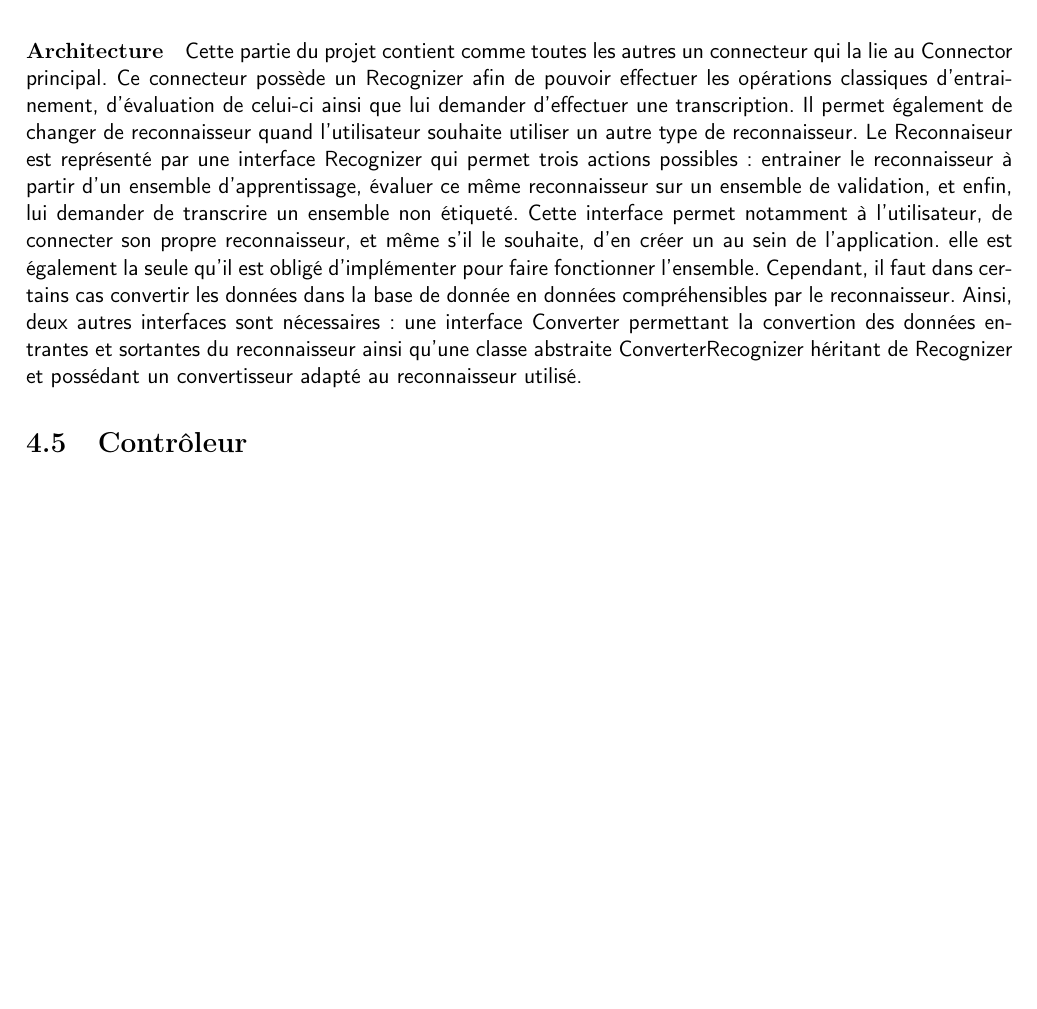
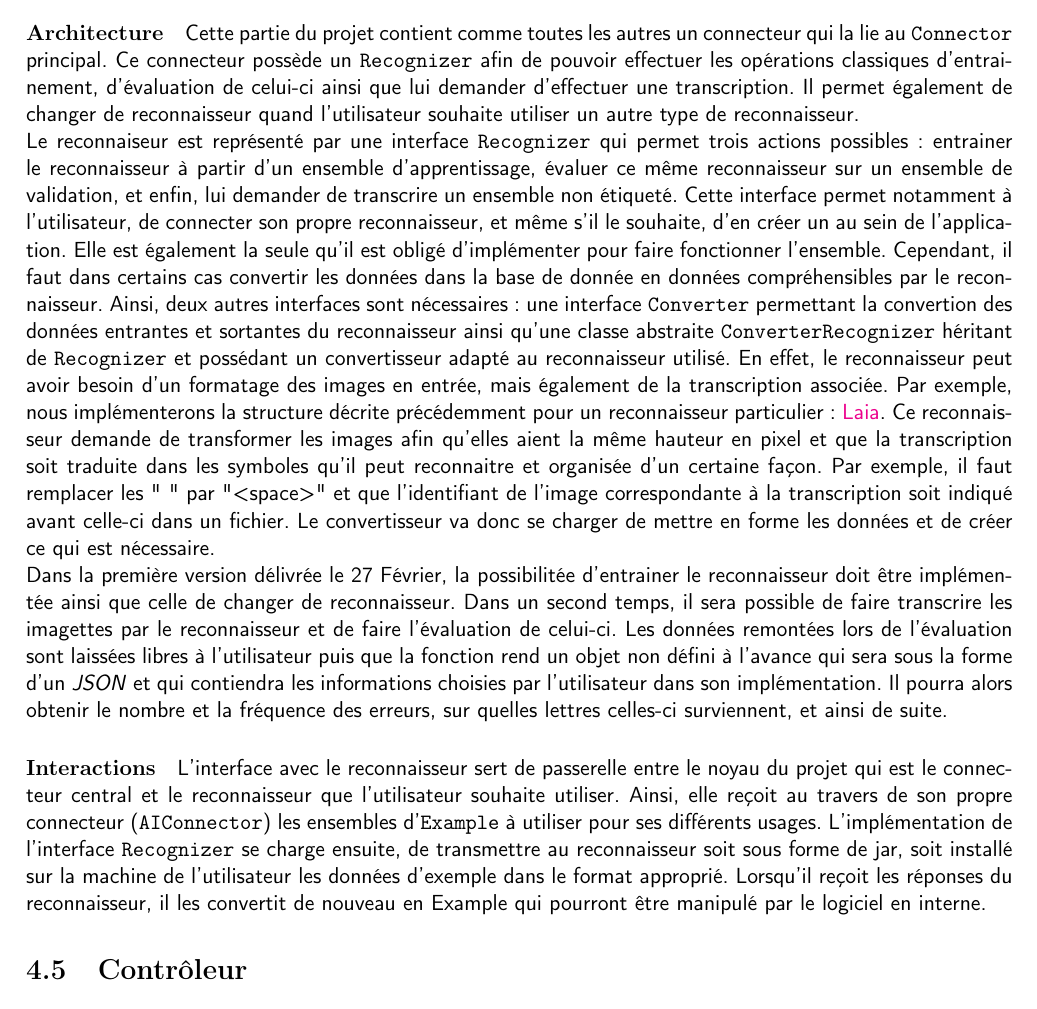
Before and after one commit to shymine/Ecriture_Manuscrite, a LaTeX book (Rapports/Conception/main.tex, which reads Rapports/Conception/serveur.tex): part of page 11 of 15, cut so that both start at the same text, the shorter picture padded with empty space. Compiled offline with pdfLaTeX.

Commit message:
update Interface Reconnaisseur in server.tex

```diff
--- a/Rapports/Conception/serveur.tex
+++ b/Rapports/Conception/serveur.tex
@@ -36,9 +36,15 @@ Cette partie du projet a pour objectif de lier la base d'apprentissage de notre
 
 \paragraph{Architecture}
 
-Cette partie du projet contient comme toutes les autres un connecteur qui la lie au Connector principal. Ce connecteur possède un Recognizer afin de pouvoir effectuer les opérations classiques d'entrainement, d'évaluation de celui-ci ainsi que lui demander d'effectuer une transcription. Il permet également de changer de reconnaisseur quand l'utilisateur souhaite utiliser un autre type de reconnaisseur.
-Le Reconnaiseur est représenté par une interface Recognizer qui permet trois actions possibles: entrainer le reconnaisseur à partir d'un ensemble d'apprentissage, évaluer ce même reconnaisseur sur un ensemble de validation, et enfin, lui demander de transcrire un ensemble non étiqueté.
-Cette interface permet notamment à l'utilisateur, de connecter son propre reconnaisseur, et même s'il le souhaite, d'en créer un au sein de l'application. elle est également la seule qu'il est obligé d'implémenter pour faire fonctionner l'ensemble. Cependant, il faut dans certains cas convertir les données dans la base de donnée en données compréhensibles par le reconnaisseur. Ainsi, deux autres interfaces sont nécessaires: une interface Converter permettant la convertion des données entrantes et sortantes du reconnaisseur ainsi qu'une classe abstraite ConverterRecognizer héritant de Recognizer et possédant un convertisseur adapté au reconnaisseur utilisé.
+Cette partie du projet contient comme toutes les autres un connecteur qui la lie au \texttt{Connector} principal. Ce connecteur possède un \texttt{Recognizer} afin de pouvoir effectuer les opérations classiques d'entrainement, d'évaluation de celui-ci ainsi que lui demander d'effectuer une transcription. Il permet également de changer de reconnaisseur quand l'utilisateur souhaite utiliser un autre type de reconnaisseur.
+\newline{}
+Le reconnaiseur est représenté par une interface \texttt{Recognizer} qui permet trois actions possibles: entrainer le reconnaisseur à partir d'un ensemble d'apprentissage, évaluer ce même reconnaisseur sur un ensemble de validation, et enfin, lui demander de transcrire un ensemble non étiqueté.
+Cette interface permet notamment à l'utilisateur, de connecter son propre reconnaisseur, et même s'il le souhaite, d'en créer un au sein de l'application. Elle est également la seule qu'il est obligé d'implémenter pour faire fonctionner l'ensemble. Cependant, il faut dans certains cas convertir les données dans la base de donnée en données compréhensibles par le reconnaisseur. Ainsi, deux autres interfaces sont nécessaires: une interface \texttt{Converter} permettant la convertion des données entrantes et sortantes du reconnaisseur ainsi qu'une classe abstraite \texttt{ConverterRecognizer} héritant de \texttt{Recognizer} et possédant un convertisseur adapté au reconnaisseur utilisé. En effet, le reconnaisseur peut avoir besoin d'un formatage des images en entrée, mais également de la transcription associée. Par exemple, nous implémenterons la structure décrite précédemment pour un reconnaisseur particulier: \href{https://github.com/jpuigcerver/Laia/tree/master/egs/iam}{Laia}. Ce reconnaisseur demande de transformer les images afin qu'elles aient la même hauteur en pixel et que la transcription soit traduite dans les symboles qu'il peut reconnaitre et organisée d'un certaine façon. Par exemple, il faut remplacer les  " " par "<space>" et que l'identifiant de l'image correspondante à la transcription soit indiqué avant celle-ci dans un fichier. Le convertisseur va donc se charger de mettre en forme les données et de créer ce qui est nécessaire.
+\newline{}
+Dans la première version délivrée le 27 Février, la possibilitée d'entrainer le reconnaisseur doit être implémentée ainsi que celle de changer de reconnaisseur. Dans un second temps, il sera possible de faire transcrire les imagettes par le reconnaisseur et de faire l'évaluation de celui-ci. Les données remontées lors de l'évaluation sont laissées libres à l'utilisateur puis que la fonction rend un objet non défini à l'avance qui sera sous la forme d'un \textit{JSON} et qui contiendra les informations choisies par l'utilisateur dans son implémentation. Il pourra alors obtenir le nombre et la fréquence des erreurs, sur quelles lettres celles-ci surviennent, et ainsi de suite.
+
+\paragraph{Interactions}
+L'interface avec le reconnaisseur sert de passerelle entre le noyau du projet qui est le connecteur central et le reconnaisseur que l'utilisateur souhaite utiliser. Ainsi, elle reçoit au travers de son propre connecteur (\texttt{AIConnector}) les ensembles d'\texttt{Example} à utiliser pour ses différents usages. L'implémentation de l'interface \texttt{Recognizer} se charge ensuite, de transmettre au reconnaisseur soit sous forme de jar, soit installé sur la machine de l'utilisateur les données d'exemple dans le format approprié. Lorsqu'il reçoit les réponses du reconnaisseur, il les convertit de nouveau en Example qui pourront être manipulé par le logiciel en interne.
 
 %-----------------------------------------------------------------------------------------------------------------------
 \section{Contrôleur}
```
